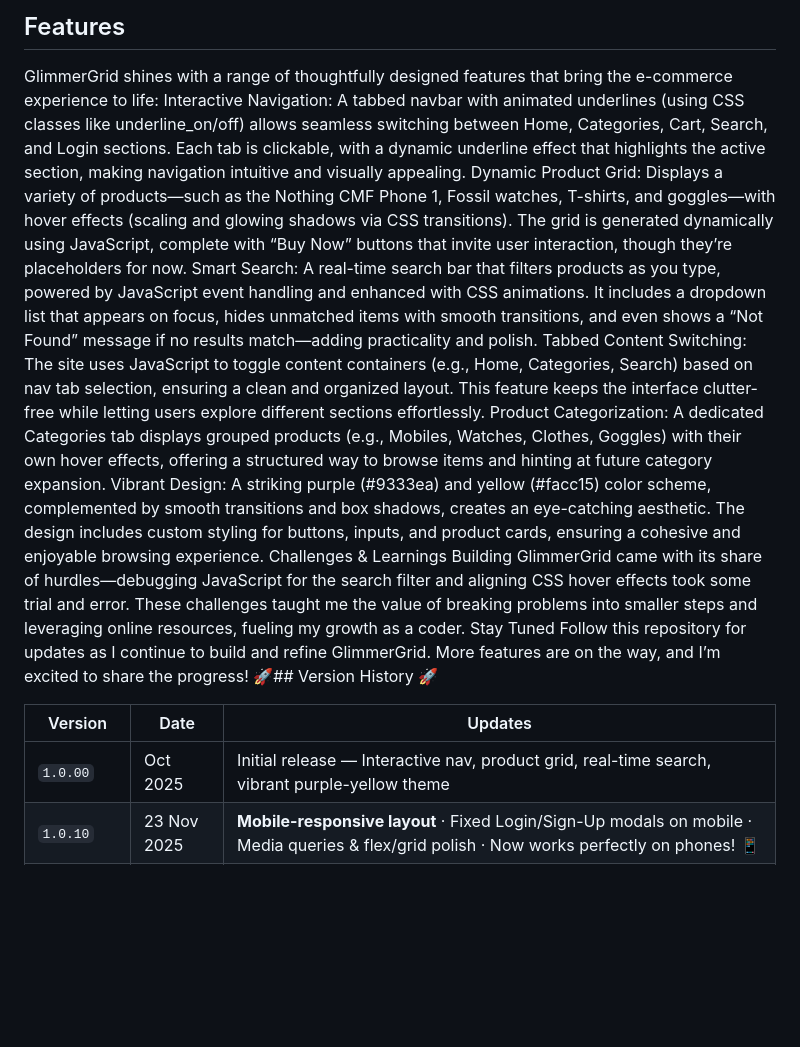
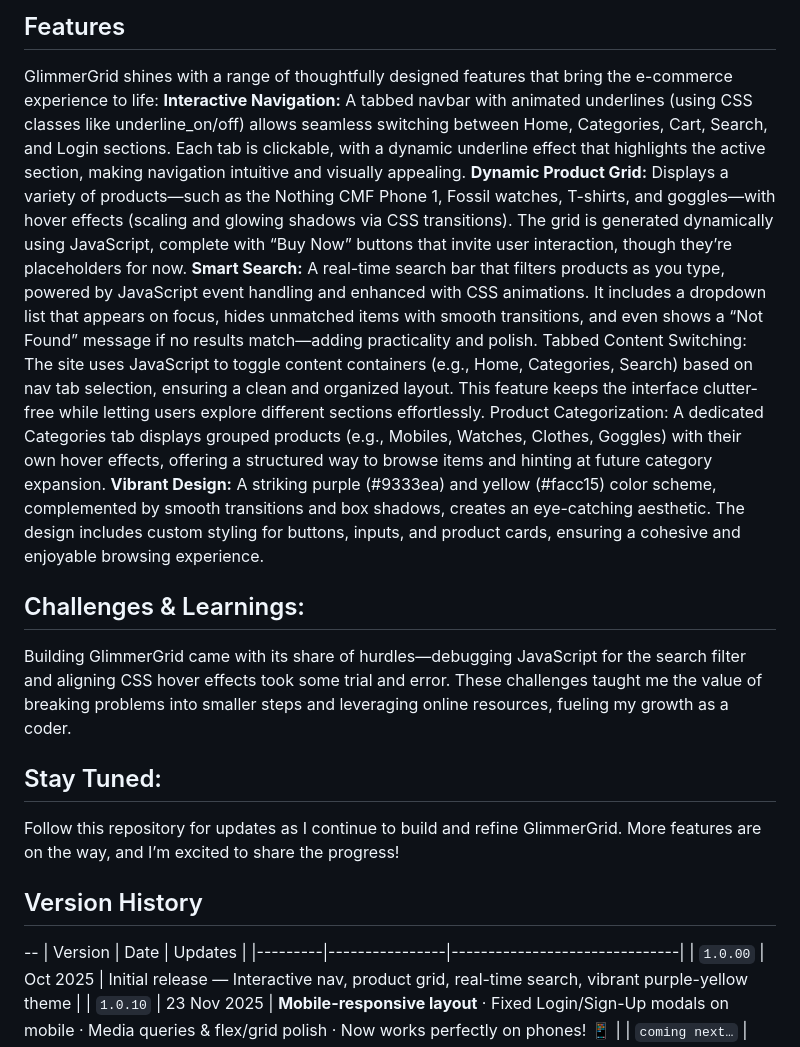
Before and after one commit to mohd-Affan16/GlimmerGrid, a Markdown page: README.md, the part around the change. Rendered like a GitHub page; blank space fills up the shorter version.

Commit message:
Enhance README with bold feature highlights
Added bold formatting to feature descriptions and updated the 'Stay Tuned' section.

```diff
--- a/README.md
+++ b/README.md
@@ -17,17 +17,23 @@ main.js: The JavaScript file that powers dynamic features like the product grid,
 Features
 ----
 GlimmerGrid shines with a range of thoughtfully designed features that bring the e-commerce experience to life:
-Interactive Navigation: A tabbed navbar with animated underlines (using CSS classes like underline_on/off) allows seamless switching between Home, Categories, Cart, Search, and Login sections. Each tab is clickable, with a dynamic underline effect that highlights the active section, making navigation intuitive and visually appealing.
-Dynamic Product Grid: Displays a variety of products—such as the Nothing CMF Phone 1, Fossil watches, T-shirts, and goggles—with hover effects (scaling and glowing shadows via CSS transitions). The grid is generated dynamically using JavaScript, complete with “Buy Now” buttons that invite user interaction, though they’re placeholders for now.
-Smart Search: A real-time search bar that filters products as you type, powered by JavaScript event handling and enhanced with CSS animations. It includes a dropdown list that appears on focus, hides unmatched items with smooth transitions, and even shows a “Not Found” message if no results match—adding practicality and polish.
+**Interactive Navigation:** A tabbed navbar with animated underlines (using CSS classes like underline_on/off) allows seamless switching between Home, Categories, Cart, Search, and Login sections. Each tab is clickable, with a dynamic underline effect that highlights the active section, making navigation intuitive and visually appealing.
+**Dynamic Product Grid:** Displays a variety of products—such as the Nothing CMF Phone 1, Fossil watches, T-shirts, and goggles—with hover effects (scaling and glowing shadows via CSS transitions). The grid is generated dynamically using JavaScript, complete with “Buy Now” buttons that invite user interaction, though they’re placeholders for now.
+**Smart Search:** A real-time search bar that filters products as you type, powered by JavaScript event handling and enhanced with CSS animations. It includes a dropdown list that appears on focus, hides unmatched items with smooth transitions, and even shows a “Not Found” message if no results match—adding practicality and polish.
 Tabbed Content Switching: The site uses JavaScript to toggle content containers (e.g., Home, Categories, Search) based on nav tab selection, ensuring a clean and organized layout. This feature keeps the interface clutter-free while letting users explore different sections effortlessly.
 Product Categorization: A dedicated Categories tab displays grouped products (e.g., Mobiles, Watches, Clothes, Goggles) with their own hover effects, offering a structured way to browse items and hinting at future category expansion.
-Vibrant Design: A striking purple (#9333ea) and yellow (#facc15) color scheme, complemented by smooth transitions and box shadows, creates an eye-catching aesthetic. The design includes custom styling for buttons, inputs, and product cards, ensuring a cohesive and enjoyable browsing experience.
-Challenges & Learnings
+**Vibrant Design:** A striking purple (#9333ea) and yellow (#facc15) color scheme, complemented by smooth transitions and box shadows, creates an eye-catching aesthetic. The design includes custom styling for buttons, inputs, and product cards, ensuring a cohesive and enjoyable browsing experience.
+
+Challenges & Learnings:
+--
 Building GlimmerGrid came with its share of hurdles—debugging JavaScript for the search filter and aligning CSS hover effects took some trial and error. These challenges taught me the value of breaking problems into smaller steps and leveraging online resources, fueling my growth as a coder.
-Stay Tuned
-Follow this repository for updates as I continue to build and refine GlimmerGrid. More features are on the way, and I’m excited to share the progress! 🚀## Version History 🚀
 
+Stay Tuned:
+--
+Follow this repository for updates as I continue to build and refine GlimmerGrid. More features are on the way, and I’m excited to share the progress!
+
+## Version History
+--
 | Version   | Date           | Updates |
 |---------|----------------|-------------------------------|
 | `1.0.00`  | Oct 2025       | Initial release — Interactive nav, product grid, real-time search, vibrant purple-yellow theme |
```
